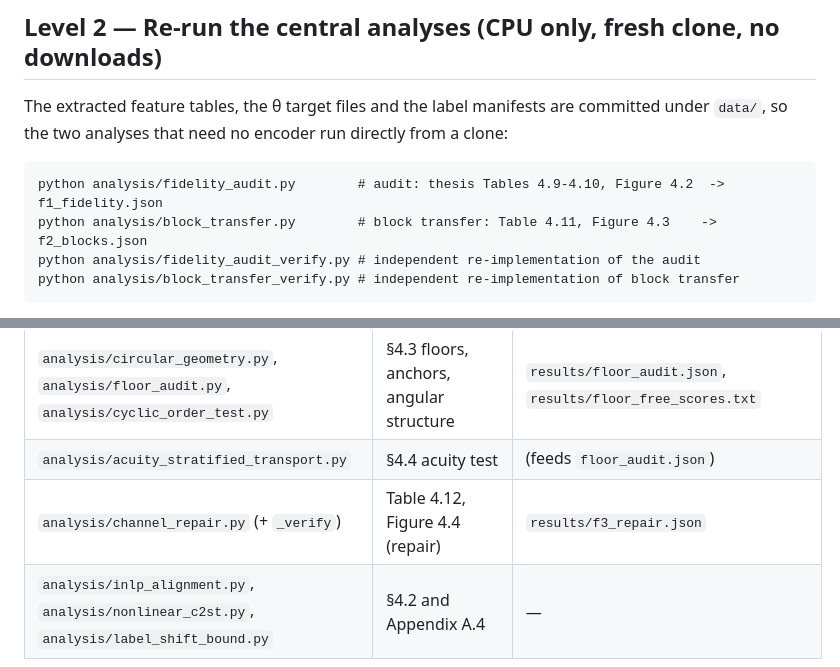
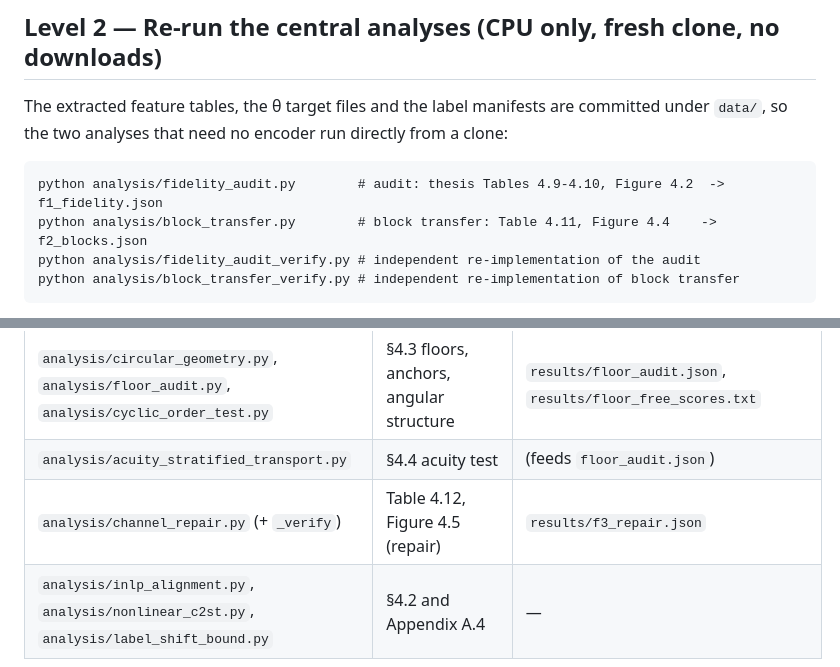
Before and after one commit to shenzi418/Interpreting-Latent-Space-in-Healthcare-Foundational-Models-Using-Digital-Twins, a Markdown page: REPRODUCING.md, 2 parts joined by grey strips. Drawn GitHub-style.

````diff
--- a/REPRODUCING.md
+++ b/REPRODUCING.md
@@ -12,7 +12,7 @@ The extracted feature tables, the θ target files and the label manifests are co
 
 ```
 python analysis/fidelity_audit.py        # audit: thesis Tables 4.9-4.10, Figure 4.2  -> f1_fidelity.json
-python analysis/block_transfer.py        # block transfer: Table 4.11, Figure 4.3    -> f2_blocks.json
+python analysis/block_transfer.py        # block transfer: Table 4.11, Figure 4.4    -> f2_blocks.json
 python analysis/fidelity_audit_verify.py # independent re-implementation of the audit
 python analysis/block_transfer_verify.py # independent re-implementation of block transfer
 ```
@@ -78,7 +78,7 @@ With the latents in place, the remaining thesis results regenerate as follows:
 | `analysis/phase_b2_infarct_decoding.py` + `scripts/_audit_paired_grid.py` | Tables 4.6–4.7 (decision rule; twelve-cell grid) | — |
 | `analysis/circular_geometry.py`, `analysis/floor_audit.py`, `analysis/cyclic_order_test.py` | §4.3 floors, anchors, angular structure | `results/floor_audit.json`, `results/floor_free_scores.txt` |
 | `analysis/acuity_stratified_transport.py` | §4.4 acuity test | (feeds `floor_audit.json`) |
-| `analysis/channel_repair.py` (+ `_verify`) | Table 4.12, Figure 4.4 (repair) | `results/f3_repair.json` |
+| `analysis/channel_repair.py` (+ `_verify`) | Table 4.12, Figure 4.5 (repair) | `results/f3_repair.json` |
 | `analysis/inlp_alignment.py`, `analysis/nonlinear_c2st.py`, `analysis/label_shift_bound.py` | §4.2 and Appendix A.4 | — |
 
 The supplementary grids of Table 4.8 and Appendix A.3 are frozen at `results/alpha_sweep_grid.txt` and `results/alpha_sweep_supplement.txt`.
````
Also changed, not shown: README.md (+3 -3 lines).
